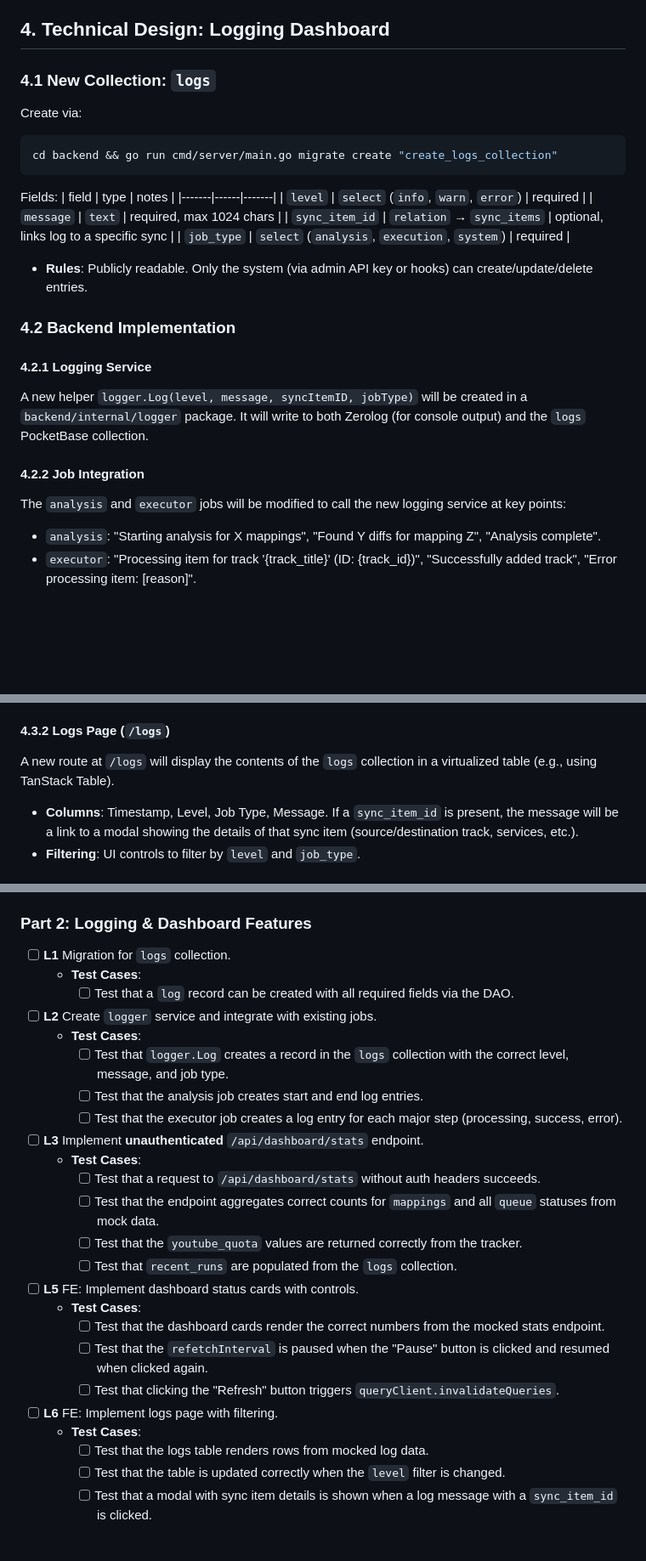
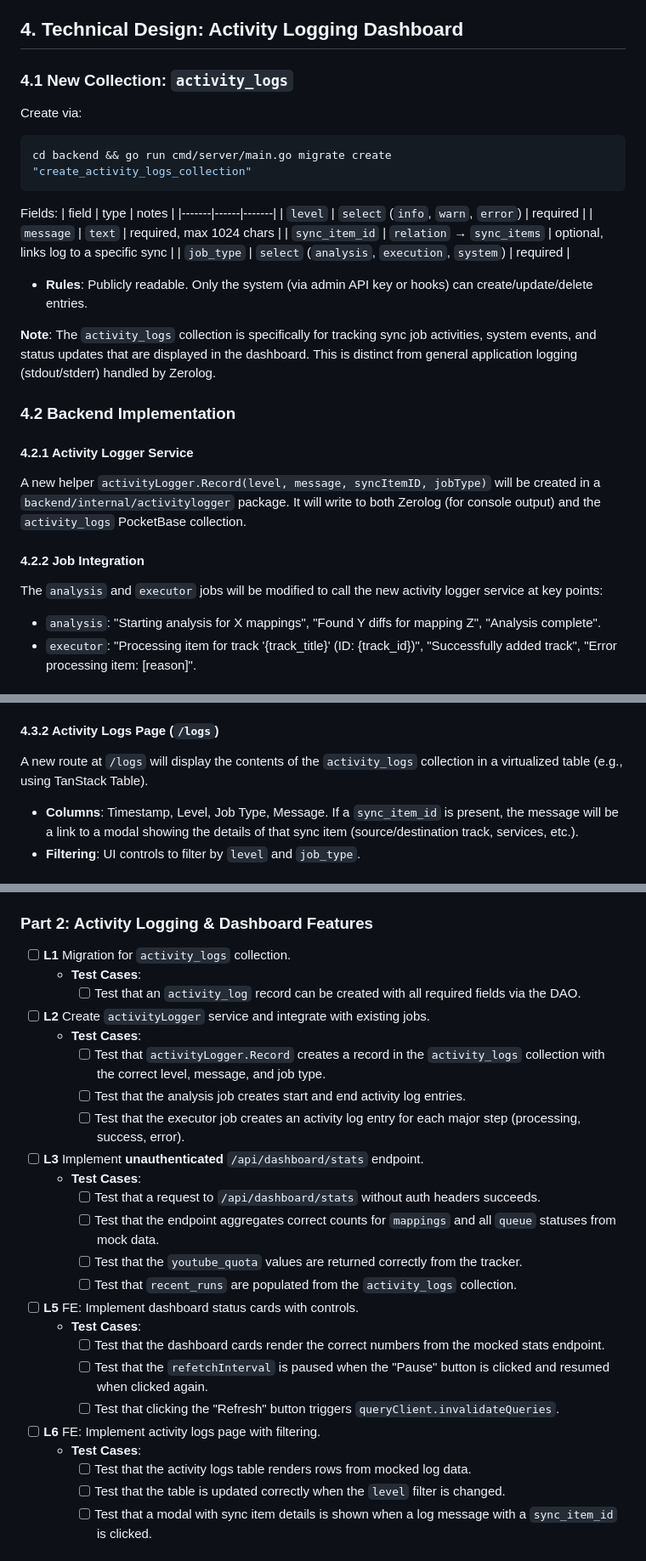
Before and after one commit to nnajiabraham/Spotube, a Markdown page: rfcs/RFC-010-logging-status-dashboard.md, 3 parts joined by grey strips. Shown: that part at 85% size. Rendered like a GitHub page; blank space fills up the shorter version.

Commit message:
Update PRD and RFC-010 to reflect changes in logging terminology and structure
- Renamed the `logs` collection to `activity_logs` in both the PRD and RFC-010 documents to better represent its purpose in tracking sync job activities and system events.
- Updated related sections to clarify the functionality and integration of the new `activityLogger` service, ensuring consistency across documentation.
- Adjusted references to the activity logs page in the dashboard to align with the new naming convention.

These changes aim to enhance clarity in documentation, but further review may be necessary to ensure all references are accurately updated and that the new terminology is consistently applied throughout the codebase.

````diff
--- a/rfcs/RFC-010-logging-status-dashboard.md
+++ b/rfcs/RFC-010-logging-status-dashboard.md
@@ -67,12 +67,12 @@ To enable proper logging and track matching, the system needs to be updated.
     *   If no match is found, the item will be blacklisted with a reason of `search_failed`.
     *   The rest of the execution logic will use the `destination_track_id` from the payload to add the track to the playlist.
 
-## 4. Technical Design: Logging Dashboard
+## 4. Technical Design: Activity Logging Dashboard
 
-### 4.1 New Collection: `logs`
+### 4.1 New Collection: `activity_logs`
 Create via:
 ```bash
-cd backend && go run cmd/server/main.go migrate create "create_logs_collection"
+cd backend && go run cmd/server/main.go migrate create "create_activity_logs_collection"
 ```
 Fields:
 | field | type | notes |
@@ -84,13 +84,15 @@ Fields:
 
 *   **Rules**: Publicly readable. Only the system (via admin API key or hooks) can create/update/delete entries.
 
+**Note**: The `activity_logs` collection is specifically for tracking sync job activities, system events, and status updates that are displayed in the dashboard. This is distinct from general application logging (stdout/stderr) handled by Zerolog.
+
 ### 4.2 Backend Implementation
 
-#### 4.2.1 Logging Service
-A new helper `logger.Log(level, message, syncItemID, jobType)` will be created in a `backend/internal/logger` package. It will write to both Zerolog (for console output) and the `logs` PocketBase collection.
+#### 4.2.1 Activity Logger Service
+A new helper `activityLogger.Record(level, message, syncItemID, jobType)` will be created in a `backend/internal/activitylogger` package. It will write to both Zerolog (for console output) and the `activity_logs` PocketBase collection.
 
 #### 4.2.2 Job Integration
-The `analysis` and `executor` jobs will be modified to call the new logging service at key points:
+The `analysis` and `executor` jobs will be modified to call the new activity logger service at key points:
 *   `analysis`: "Starting analysis for X mappings", "Found Y diffs for mapping Z", "Analysis complete".
 *   `executor`: "Processing item for track '{track_title}' (ID: {track_id})", "Successfully added track", "Error processing item: [reason]".
 
@@ -116,8 +118,8 @@ The main dashboard page will be updated to display real-time status cards using
 *   **Controls**: A "Pause" button will stop the automatic refetching. A "Refresh" button will trigger a manual refetch.
 *   **TanStack Query**: Data will be fetched with a `refetchInterval` of **60 seconds**, which can be paused and resumed.
 
-#### 4.3.2 Logs Page (`/logs`)
-A new route at `/logs` will display the contents of the `logs` collection in a virtualized table (e.g., using TanStack Table).
+#### 4.3.2 Activity Logs Page (`/logs`)
+A new route at `/logs` will display the contents of the `activity_logs` collection in a virtualized table (e.g., using TanStack Table).
 *   **Columns**: Timestamp, Level, Job Type, Message. If a `sync_item_id` is present, the message will be a link to a modal showing the details of that sync item (source/destination track, services, etc.).
 *   **Filtering**: UI controls to filter by `level` and `job_type`.
 
@@ -145,23 +147,23 @@ A new route at `/logs` will display the contents of the `logs` collection in a v
         -   [x] Test that if a track is found via search, its ID is stored in the `payload` and used for the `add_track` operation.
         -   [x] Test that if a track is not found via search, the `sync_item` is moved to the blacklist with reason `search_failed`.
 
-### Part 2: Logging & Dashboard Features
-- [ ] **L1** Migration for `logs` collection.
+### Part 2: Activity Logging & Dashboard Features
+- [ ] **L1** Migration for `activity_logs` collection.
     -   **Test Cases**:
-        -   [ ] Test that a `log` record can be created with all required fields via the DAO.
+        -   [ ] Test that an `activity_log` record can be created with all required fields via the DAO.
 
-- [ ] **L2** Create `logger` service and integrate with existing jobs.
+- [ ] **L2** Create `activityLogger` service and integrate with existing jobs.
     -   **Test Cases**:
-        -   [ ] Test that `logger.Log` creates a record in the `logs` collection with the correct level, message, and job type.
-        -   [ ] Test that the analysis job creates start and end log entries.
-        -   [ ] Test that the executor job creates a log entry for each major step (processing, success, error).
+        -   [ ] Test that `activityLogger.Record` creates a record in the `activity_logs` collection with the correct level, message, and job type.
+        -   [ ] Test that the analysis job creates start and end activity log entries.
+        -   [ ] Test that the executor job creates an activity log entry for each major step (processing, success, error).
 
 - [ ] **L3** Implement **unauthenticated** `/api/dashboard/stats` endpoint.
     -   **Test Cases**:
         -   [ ] Test that a request to `/api/dashboard/stats` without auth headers succeeds.
         -   [ ] Test that the endpoint aggregates correct counts for `mappings` and all `queue` statuses from mock data.
         -   [ ] Test that the `youtube_quota` values are returned correctly from the tracker.
-        -   [ ] Test that `recent_runs` are populated from the `logs` collection.
+        -   [ ] Test that `recent_runs` are populated from the `activity_logs` collection.
 
 - [ ] **L5** FE: Implement dashboard status cards with controls.
     -   **Test Cases**:
@@ -169,9 +171,9 @@ A new route at `/logs` will display the contents of the `logs` collection in a v
         -   [ ] Test that the `refetchInterval` is paused when the "Pause" button is clicked and resumed when clicked again.
         -   [ ] Test that clicking the "Refresh" button triggers `queryClient.invalidateQueries`.
 
-- [ ] **L6** FE: Implement logs page with filtering.
+- [ ] **L6** FE: Implement activity logs page with filtering.
     -   **Test Cases**:
-        -   [ ] Test that the logs table renders rows from mocked log data.
+        -   [ ] Test that the activity logs table renders rows from mocked log data.
         -   [ ] Test that the table is updated correctly when the `level` filter is changed.
         -   [ ] Test that a modal with sync item details is shown when a log message with a `sync_item_id` is clicked.
 
````
Also changed, not shown: other parts of rfcs/RFC-010-logging-status-dashboard.md (+1 -1 lines), PRD.md (+3 -3 lines).
